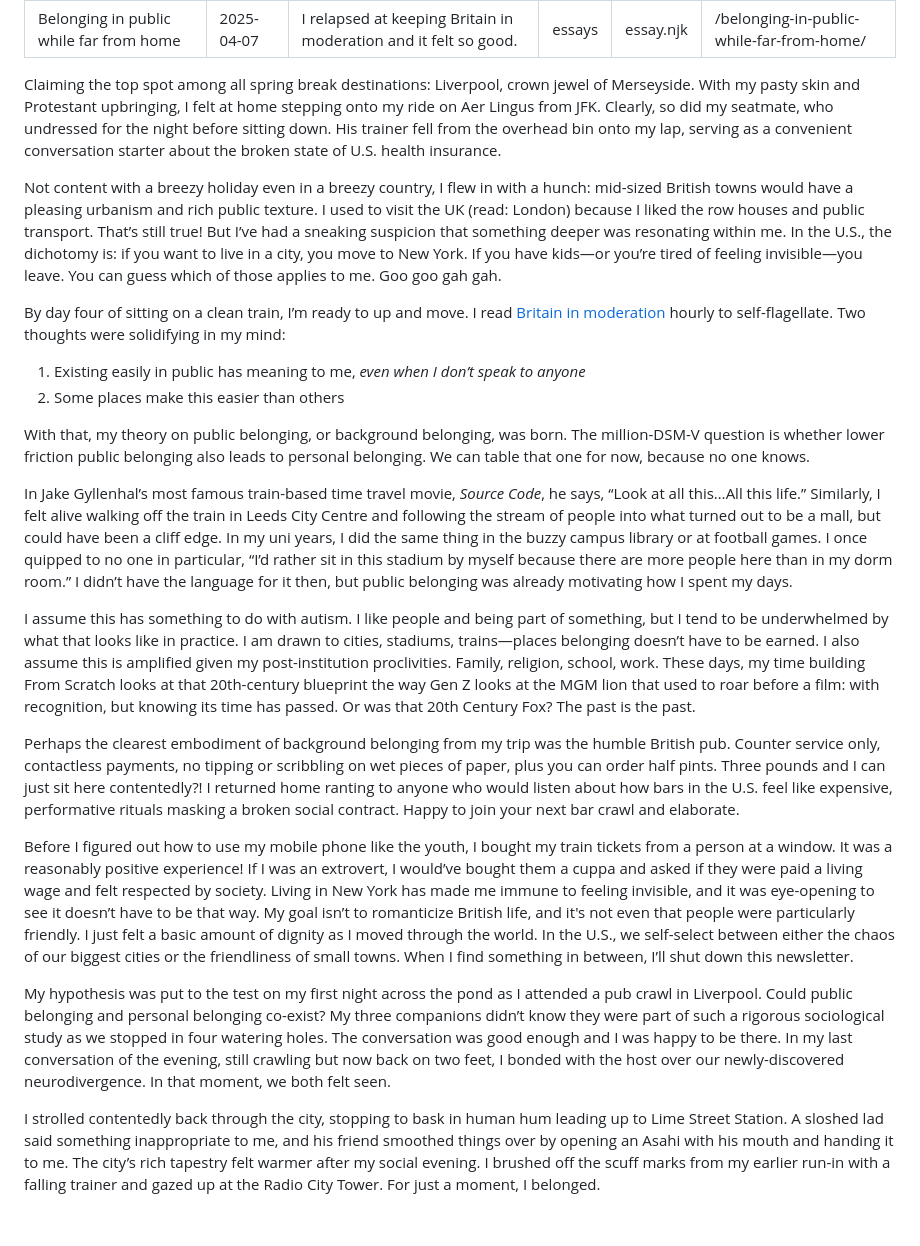
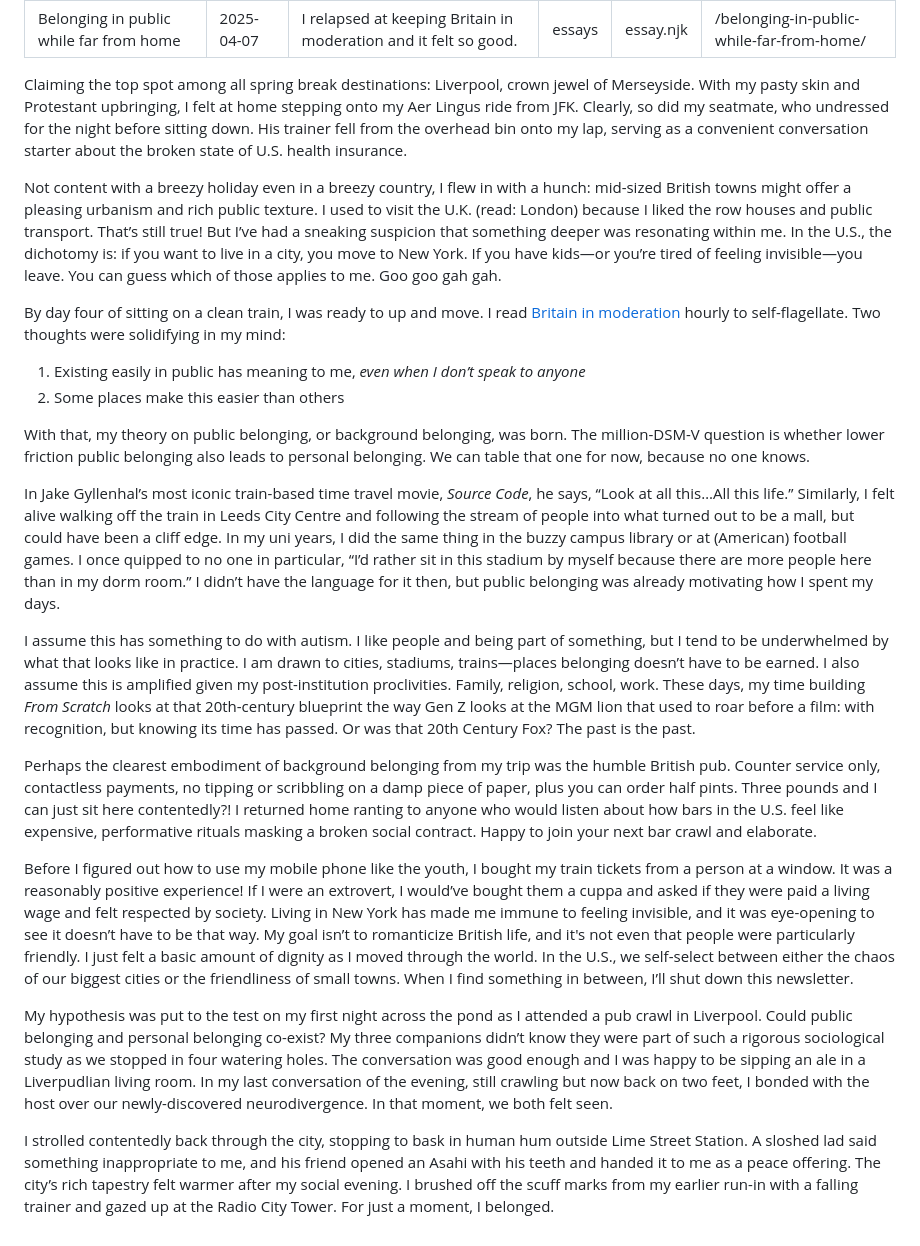
Before and after one commit to JonesBeach/fromscratchpress-site, a Markdown page: src/essays/2025-04-07.md, the part around the change. Rendered like a GitHub page.

Commit message:
Edits for 2025-04-07 essay

```diff
--- a/src/essays/2025-04-07.md
+++ b/src/essays/2025-04-07.md
@@ -7,25 +7,25 @@ layout: "essay.njk"
 permalink: "/belonging-in-public-while-far-from-home/"
 ---
 
-Claiming the top spot among all spring break destinations: Liverpool, crown jewel of Merseyside. With my pasty skin and Protestant upbringing, I felt at home stepping onto my ride on Aer Lingus from JFK. Clearly, so did my seatmate, who undressed for the night before sitting down. His trainer fell from the overhead bin onto my lap, serving as a convenient conversation starter about the broken state of U.S. health insurance.
+Claiming the top spot among all spring break destinations: Liverpool, crown jewel of Merseyside. With my pasty skin and Protestant upbringing, I felt at home stepping onto my Aer Lingus ride from JFK. Clearly, so did my seatmate, who undressed for the night before sitting down. His trainer fell from the overhead bin onto my lap, serving as a convenient conversation starter about the broken state of U.S. health insurance.
 
-Not content with a breezy holiday even in a breezy country, I flew in with a hunch: mid-sized British towns would have a pleasing urbanism and rich public texture. I used to visit the UK (read: London) because I liked the row houses and public transport. That’s still true! But I’ve had a sneaking suspicion that something deeper was resonating within me. In the U.S., the dichotomy is: if you want to live in a city, you move to New York. If you have kids—or you’re tired of feeling invisible—you leave. You can guess which of those applies to me. Goo goo gah gah.
+Not content with a breezy holiday even in a breezy country, I flew in with a hunch: mid-sized British towns might offer a pleasing urbanism and rich public texture. I used to visit the U.K. (read: London) because I liked the row houses and public transport. That’s still true! But I’ve had a sneaking suspicion that something deeper was resonating within me. In the U.S., the dichotomy is: if you want to live in a city, you move to New York. If you have kids—or you’re tired of feeling invisible—you leave. You can guess which of those applies to me. Goo goo gah gah.
 
-By day four of sitting on a clean train, I’m ready to up and move. I read [Britain in moderation](https://fromscratchpress.com/britain-in-moderation/) hourly to self-flagellate. Two thoughts were solidifying in my mind:
+By day four of sitting on a clean train, I was ready to up and move. I read [Britain in moderation](https://fromscratchpress.com/britain-in-moderation/) hourly to self-flagellate. Two thoughts were solidifying in my mind:
 
 1. Existing easily in public has meaning to me, _even when I don’t speak to anyone_
 1. Some places make this easier than others
 
 With that, my theory on public belonging, or background belonging, was born. The million-DSM-V question is whether lower friction public belonging also leads to personal belonging. We can table that one for now, because no one knows.
 
-In Jake Gyllenhal’s most famous train-based time travel movie, _Source Code_, he says, “Look at all this…All this life.” Similarly, I felt alive walking off the train in Leeds City Centre and following the stream of people into what turned out to be a mall, but could have been a cliff edge. In my uni years, I did the same thing in the buzzy campus library or at football games. I once quipped to no one in particular, “I’d rather sit in this stadium by myself because there are more people here than in my dorm room.” I didn’t have the language for it then, but public belonging was already motivating how I spent my days.
+In Jake Gyllenhal’s most iconic train-based time travel movie, _Source Code_, he says, “Look at all this…All this life.” Similarly, I felt alive walking off the train in Leeds City Centre and following the stream of people into what turned out to be a mall, but could have been a cliff edge. In my uni years, I did the same thing in the buzzy campus library or at (American) football games. I once quipped to no one in particular, “I’d rather sit in this stadium by myself because there are more people here than in my dorm room.” I didn’t have the language for it then, but public belonging was already motivating how I spent my days.
 
-I assume this has something to do with autism. I like people and being part of something, but I tend to be underwhelmed by what that looks like in practice. I am drawn to cities, stadiums, trains—places belonging doesn’t have to be earned. I also assume this is amplified given my post-institution proclivities. Family, religion, school, work. These days, my time building From Scratch looks at that 20th-century blueprint the way Gen Z looks at the MGM lion that used to roar before a film: with recognition, but knowing its time has passed. Or was that 20th Century Fox? The past is the past.
+I assume this has something to do with autism. I like people and being part of something, but I tend to be underwhelmed by what that looks like in practice. I am drawn to cities, stadiums, trains—places belonging doesn’t have to be earned. I also assume this is amplified given my post-institution proclivities. Family, religion, school, work. These days, my time building _From Scratch_ looks at that 20th-century blueprint the way Gen Z looks at the MGM lion that used to roar before a film: with recognition, but knowing its time has passed. Or was that 20th Century Fox? The past is the past.
 
-Perhaps the clearest embodiment of background belonging from my trip was the humble British pub. Counter service only, contactless payments, no tipping or scribbling on wet pieces of paper, plus you can order half pints. Three pounds and I can just sit here contentedly?! I returned home ranting to anyone who would listen about how bars in the U.S. feel like expensive, performative rituals masking a broken social contract. Happy to join your next bar crawl and elaborate.
+Perhaps the clearest embodiment of background belonging from my trip was the humble British pub. Counter service only, contactless payments, no tipping or scribbling on a damp piece of paper, plus you can order half pints. Three pounds and I can just sit here contentedly?! I returned home ranting to anyone who would listen about how bars in the U.S. feel like expensive, performative rituals masking a broken social contract. Happy to join your next bar crawl and elaborate.
 
-Before I figured out how to use my mobile phone like the youth, I bought my train tickets from a person at a window. It was a reasonably positive experience! If I was an extrovert, I would’ve bought them a cuppa and asked if they were paid a living wage and felt respected by society. Living in New York has made me immune to feeling invisible, and it was eye-opening to see it doesn’t have to be that way. My goal isn’t to romanticize British life, and it's not even that people were particularly friendly. I just felt a basic amount of dignity as I moved through the world. In the U.S., we self-select between either the chaos of our biggest cities or the friendliness of small towns. When I find something in between, I’ll shut down this newsletter.
+Before I figured out how to use my mobile phone like the youth, I bought my train tickets from a person at a window. It was a reasonably positive experience! If I were an extrovert, I would’ve bought them a cuppa and asked if they were paid a living wage and felt respected by society. Living in New York has made me immune to feeling invisible, and it was eye-opening to see it doesn’t have to be that way. My goal isn’t to romanticize British life, and it's not even that people were particularly friendly. I just felt a basic amount of dignity as I moved through the world. In the U.S., we self-select between either the chaos of our biggest cities or the friendliness of small towns. When I find something in between, I’ll shut down this newsletter.
 
-My hypothesis was put to the test on my first night across the pond as I attended a pub crawl in Liverpool. Could public belonging and personal belonging co-exist? My three companions didn’t know they were part of such a rigorous sociological study as we stopped in four watering holes. The conversation was good enough and I was happy to be there. In my last conversation of the evening, still crawling but now back on two feet, I bonded with the host over our newly-discovered neurodivergence. In that moment, we both felt seen.
+My hypothesis was put to the test on my first night across the pond as I attended a pub crawl in Liverpool. Could public belonging and personal belonging co-exist? My three companions didn’t know they were part of such a rigorous sociological study as we stopped in four watering holes. The conversation was good enough and I was happy to be sipping an ale in a Liverpudlian living room. In my last conversation of the evening, still crawling but now back on two feet, I bonded with the host over our newly-discovered neurodivergence. In that moment, we both felt seen.
 
-I strolled contentedly back through the city, stopping to bask in human hum leading up to Lime Street Station. A sloshed lad said something inappropriate to me, and his friend smoothed things over by opening an Asahi with his mouth and handing it to me. The city’s rich tapestry felt warmer after my social evening. I brushed off the scuff marks from my earlier run-in with a falling trainer and gazed up at the Radio City Tower. For just a moment, I belonged.
+I strolled contentedly back through the city, stopping to bask in human hum outside Lime Street Station. A sloshed lad said something inappropriate to me, and his friend opened an Asahi with his teeth and handed it to me as a peace offering. The city’s rich tapestry felt warmer after my social evening. I brushed off the scuff marks from my earlier run-in with a falling trainer and gazed up at the Radio City Tower. For just a moment, I belonged.
```
